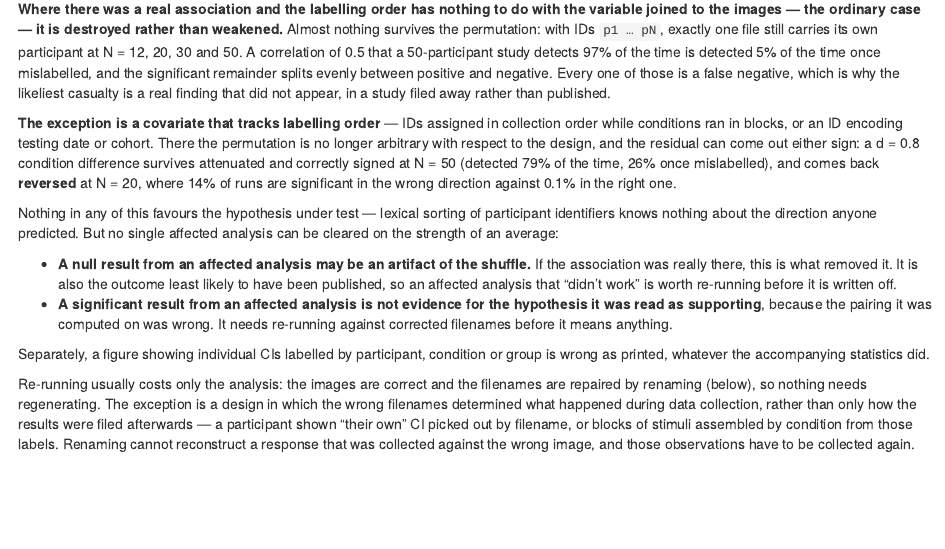
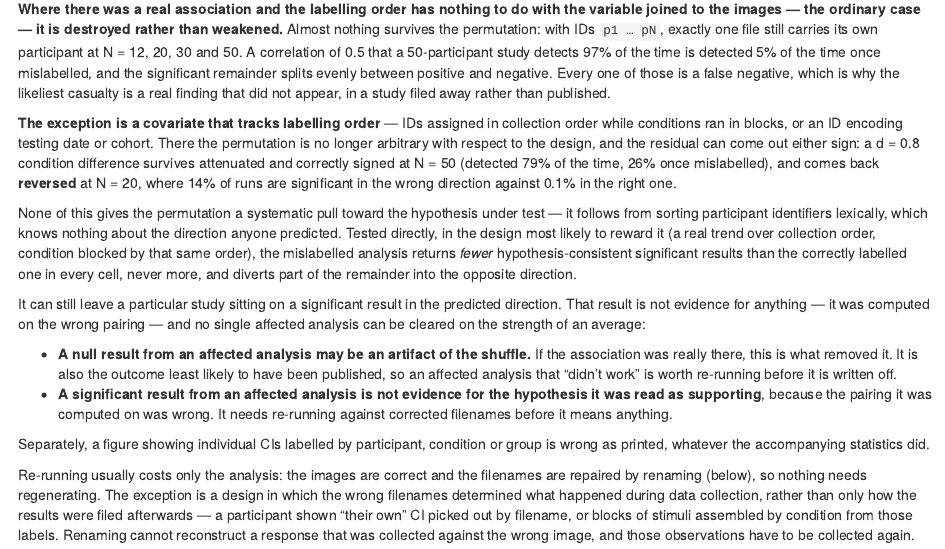
Before and after one commit to rdotsch/rcicr, an R Markdown document (vignettes/articles/rcicr-individual-ci-advisory.Rmd): the page in a window 1100 px wide, from 940 px down. Rendered offline with R 4.5, knitr and Pandoc, with nearby package versions.

Commit message:
Test whether the permutation can hand back a favourable result
Answers the two open review threads.

The categorical "nothing favours the hypothesis under test" was too strong as
written. Scenario B at d = 0 rules out creating an association from an
exchangeable outcome, but it does not cover an outcome carrying real structure
tied to collection order, where the permutation has something to move around.
Scenario D covers it: a real trend over collection order, condition blocked by
that same order, no true condition effect -- the design most likely to reward
the permutation.

It does not reward it. In every cell the mislabelled analysis returns fewer
hypothesis-consistent significant results than the correctly labelled one,
never more, and diverts part of the remainder into the opposite direction. The
claim is now the one the evidence supports -- no *systematic* pull toward a
prediction -- and it says outright that a single affected study can still land
on a significant result pointing the predicted way, which is not evidence for
anything and is why re-running is required either way.

Also drop the wall-clock promise from the script header, which AGENTS.md
forbids for exactly the reason raised: "well under a minute" is this machine's
number, the note said "about a minute", and a reader's own log can contradict
both. The header now gives the shape of the cost -- nsim x cells x two tests
-- and the note quotes no time at all.

Co-Authored-By: Claude Opus 5 <noreply@anthropic.com>

```diff
--- a/notes/individual-ci-mislabelling.md
+++ b/notes/individual-ci-mislabelling.md
@@ -247,7 +247,7 @@ The advisory tells readers that the mislabelling costs effects rather than inven
 That is a claim about a *permutation*, which is easy to get wrong in either direction — "it
 only adds noise" and "it could have produced spurious findings" are both wrong as stated — so
 it is measured rather than argued. `tools/simulate-mislabelling-impact.R` runs 20,000
-iterations per cell at α = 0.05, seeded, in about a minute; the numbers below are its output.
+iterations per cell at α = 0.05, seeded; the numbers below are its output.
 
 The design simulated is the one that matters: raters judge each individual CI, and those
 judgments are related back to something about the participant the filename names. The bug
@@ -297,3 +297,11 @@ correctly signed. A covariate that *is* collection order (testing date, cohort,
 number) behaves the same way — at N = 50, ρ = 0.5 a mean *r* of 0.22 is still recovered, while
 at N = 20 the mean *r* is −0.11.
 
+**Can it ever hand back a result that supports the hypothesis?** Scenario B at d = 0 answers
+that for an outcome which is exchangeable noise: nothing can be created, so nothing can point
+anywhere. The harder case is an outcome carrying real structure tied to collection order —
+drift, practice, season — with no true condition effect, where the permutation has something to
+move around. Scenario D runs it: condition blocked by collection order, `y` a real trend over
+that order, so the trend is confounded with condition before the bug is involved at all.
+
+| N | trend | significant in predicted direction, correct labels | mislabelled | mislabelled, opposite direction |
@@ -300,5 +314,14 @@ at N = 20 the mean *r* is −0.11.
+In every cell the mislabelled analysis returns *fewer* hypothesis-consistent significant results
+than the correctly labelled one, never more, and diverts part of the remainder into the opposite
+direction. The permutation has no systematic pull toward a prediction — it follows from sorting
+identifiers lexically, which knows nothing about one. What it plainly can do is leave a single
+study sitting on a significant result in the predicted direction (0.158 in the N = 50, trend =
+0.3 cell), which is not evidence for anything, having been computed on the wrong pairing. That
+is why the advisory asks for a re-run whichever way the affected analysis came out, rather than
+offering the average as an all-clear.
+
 So the summary the advisory gives is the right one, with the scope it carries: on average an
 effect is lost rather than invented, an unpublished null is the likeliest casualty, nothing
-tilts the result toward the hypothesis under test — and no single affected analysis can be
-cleared on that basis, because a design whose IDs encode something can distort or reverse an
-effect instead of erasing it.
+systematically tilts the result toward the hypothesis under test — and no single affected
+analysis can be cleared on that basis, because a design whose IDs encode something can distort
+or reverse an effect instead of erasing it.
--- a/tools/simulate-mislabelling-impact.R
+++ b/tools/simulate-mislabelling-impact.R
@@ -101,3 +106,33 @@ gridB <- expand.grid(n = c(12, 20, 30, 50), d = c(0, 0.8))
 print(do.call(rbind, Map(function(n, d) run_blocked(n, d), gridB$n, gridB$d)),
       row.names = FALSE, digits = 3)
 
+# D asks whether the permutation can hand back a hypothesis-consistent result
+# rather than only destroy one. Scenario B at d = 0 already answers it for an
+# exchangeable outcome, where nothing can be created; the harder case is an
+# outcome carrying real structure tied to collection order -- drift, practice,
+# season -- with no true condition effect, where the permutation has something
+# to move around.
+cat("\n=== D: real trend over collection order, no true condition effect ===\n")
+run_trend <- function(n, trend, nsim = NSIM) {
+  perm <- mislabel_perm(paste0("p", seq_len(n)))
+  cond <- rep(c(0, 1), each = n / 2)
+  ord <- as.numeric(scale(seq_len(n)))
+  cp <- co <- ap <- ao <- logical(nsim)
+  for (i in seq_len(nsim)) {
+    y <- trend * ord + rnorm(n)
+    tc <- t.test(y[cond == 1], y[cond == 0])
+    ya <- y[perm]
+    ta <- t.test(ya[cond == 1], ya[cond == 0])
+    ec <- tc$estimate[1] - tc$estimate[2]
+    ea <- ta$estimate[1] - ta$estimate[2]
+    cp[i] <- tc$p.value < ALPHA && ec > 0
+    co[i] <- tc$p.value < ALPHA && ec < 0
+    ap[i] <- ta$p.value < ALPHA && ea > 0
+    ao[i] <- ta$p.value < ALPHA && ea < 0
+  }
+  data.frame(n = n, trend = trend,
+             correct_predicted = mean(cp), correct_opposite = mean(co),
+             mislabelled_predicted = mean(ap), mislabelled_opposite = mean(ao))
+}
+gridD <- expand.grid(n = c(12, 20, 30, 50), trend = c(0.3, 0.6, 1.0))
+print(do.call(rbind, Map(function(n, t) run_trend(n, t), gridD$n, gridD$trend)),
@@ -104,2 +141,5 @@ print(do.call(rbind, Map(function(n, d) run_blocked(n, d), gridB$n, gridB$d)),
 cat("\n=== Summary ===\n")
 cat("1. No true association -> the mislabelling cannot create one. Rejection\n")
+cat("   stays at alpha in A, B and C, at every n. Permuting one side of a pair\n")
+cat("   that is independent of the other leaves it independent, so this is\n")
+cat("   structural rather than a property of these particular draws.\n")
@@ -110,3 +147,9 @@ cat("2. A true association, ordinary design -> it is destroyed. Detection\n")
 cat("   collapses to alpha, and every one of those is a false negative.\n")
 cat("3. A covariate tracking labelling order -> the residual can be either\n")
 cat("   sign: an effect can survive attenuated, or come back reversed.\n")
+cat("4. Even in D, where the permutation has real structure to move around, it\n")
+cat("   never raises hypothesis-consistent rejections above what the correctly\n")
+cat("   labelled analysis gives -- it lowers them, and diverts some into the\n")
+cat("   opposite direction. It has no systematic pull toward a prediction. A\n")
+cat("   single affected study can still land on a significant result in the\n")
+cat("   predicted direction, which is why re-running is required either way.\n")
--- a/vignettes/articles/rcicr-individual-ci-advisory.Rmd
+++ b/vignettes/articles/rcicr-individual-ci-advisory.Rmd
@@ -80,9 +80,16 @@ d = 0.8 condition difference survives attenuated and correctly signed at N = 50
 the time, 26% once mislabelled), and comes back **reversed** at N = 20, where 14% of runs are
 significant in the wrong direction against 0.1% in the right one.
 
-Nothing in any of this favours the hypothesis under test — lexical sorting of participant
-identifiers knows nothing about the direction anyone predicted. But no single affected analysis
-can be cleared on the strength of an average:
+None of this gives the permutation a systematic pull toward the hypothesis under test — it
+follows from sorting participant identifiers lexically, which knows nothing about the direction
+anyone predicted. Tested directly, in the design most likely to reward it (a real trend over
+collection order, condition blocked by that same order), the mislabelled analysis returns
+*fewer* hypothesis-consistent significant results than the correctly labelled one in every cell,
+never more, and diverts part of the remainder into the opposite direction.
+
+It can still leave a particular study sitting on a significant result in the predicted
+direction. That result is not evidence for anything — it was computed on the wrong pairing — and
+no single affected analysis can be cleared on the strength of an average:
 
 - **A null result from an affected analysis may be an artifact of the shuffle.** If the
   association was really there, this is what removed it. It is also the outcome least likely to
```
Also changed, not shown: notes/individual-ci-mislabelling.md (6 more changed lines), tools/simulate-mislabelling-impact.R (14 more changed lines).
